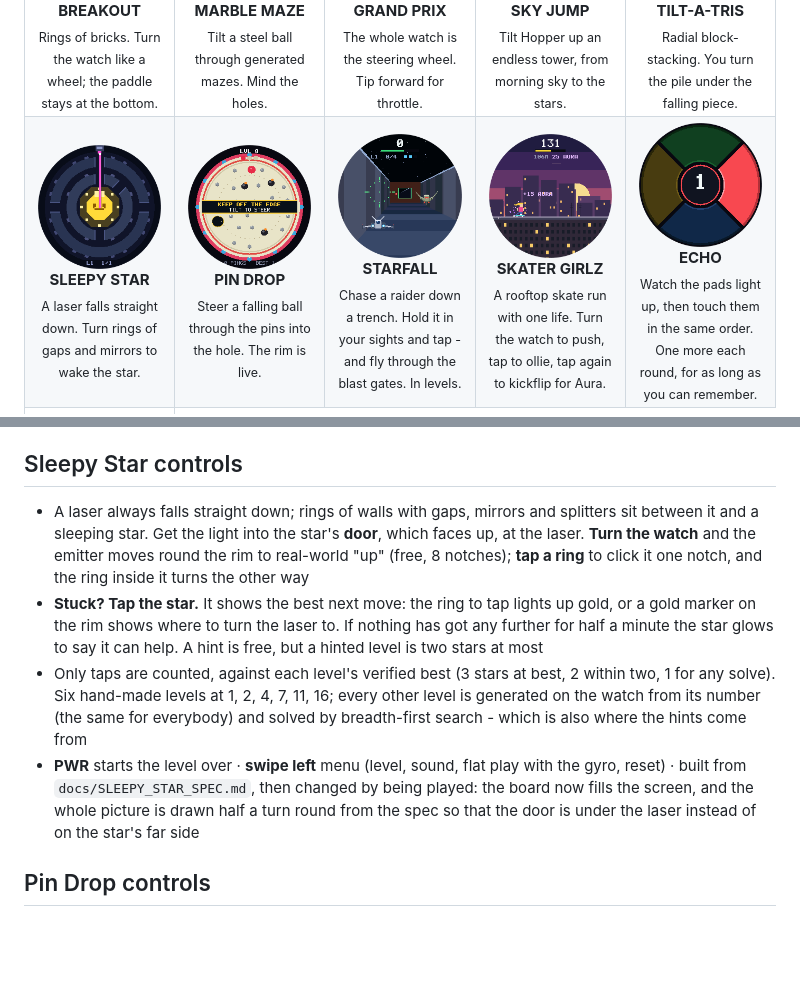
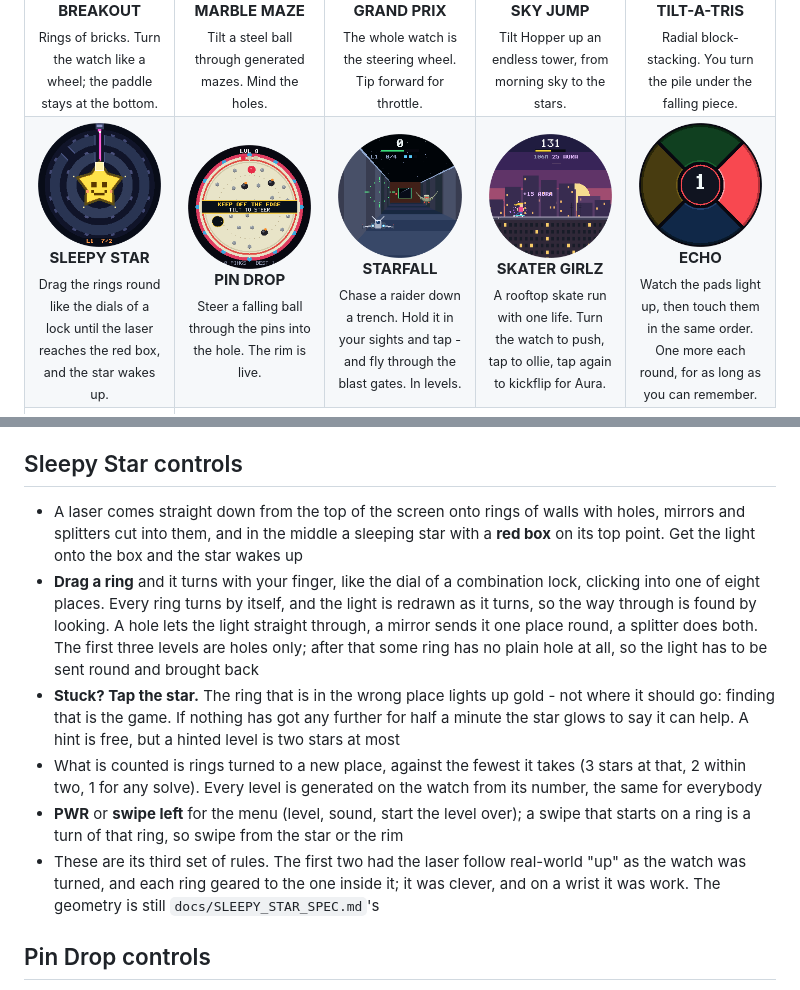
Before and after one commit to PartiallyFrozen/tilt-a-tron, a Markdown page: README.md, 2 parts joined by grey strips. Drawn GitHub-style; pictures changed too: site/img/star.png; blank space fills up the shorter version.

```diff
--- a/README.md
+++ b/README.md
@@ -24,7 +24,7 @@ your own.
 <td align="center" width="20%"><img src="site/img/tiltatris.png" width="150"><br><b>TILT-A-TRIS</b><br><sub>Radial block-stacking. You turn the pile under the falling piece.</sub></td>
 </tr>
 <tr>
-<td align="center"><img src="site/img/star.png" width="150"><br><b>SLEEPY STAR</b><br><sub>A laser falls straight down. Turn rings of gaps and mirrors to wake the star.</sub></td>
+<td align="center"><img src="site/img/star.png" width="150"><br><b>SLEEPY STAR</b><br><sub>Drag the rings round like the dials of a lock until the laser reaches the red box, and the star wakes up.</sub></td>
 <td align="center"><img src="site/img/pindrop.png" width="150"><br><b>PIN DROP</b><br><sub>Steer a falling ball through the pins into the hole. The rim is live.</sub></td>
 <td align="center"><img src="site/img/starfall.png" width="150"><br><b>STARFALL</b><br><sub>Chase a raider down a trench. Hold it in your sights and tap - and fly through the blast gates. In levels.</sub></td>
 <td align="center"><img src="site/img/skatergirlz.png" width="150"><br><b>SKATER GIRLZ</b><br><sub>A rooftop skate run with one life. Turn the watch to push, tap to ollie, tap again to kickflip for Aura.</sub></td>
@@ -372,22 +372,26 @@ Handy for checking a game without picking the watch up.
 
 ## Sleepy Star controls
 
-- A laser always falls straight down; rings of walls with gaps, mirrors and splitters sit
-  between it and a sleeping star. Get the light into the star's **door**, which faces up, at
-  the laser. **Turn the watch** and the emitter moves round the rim to real-world "up" (free,
-  8 notches); **tap a ring** to click it one notch, and the ring inside it turns the other way
-- **Stuck? Tap the star.** It shows the best next move: the ring to tap lights up gold, or a
-  gold marker on the rim shows where to turn the laser to. If nothing has got any further for
-  half a minute the star glows to say it can help. A hint is free, but a hinted level is two
-  stars at most
-- Only taps are counted, against each level's verified best (3 stars at best, 2 within two,
-  1 for any solve). Six hand-made levels at 1, 2, 4, 7, 11, 16; every other level is generated
-  on the watch from its number (the same for everybody) and solved by breadth-first search -
-  which is also where the hints come from
-- **PWR** starts the level over · **swipe left** menu (level, sound, flat play with the gyro,
-  reset) · built from `docs/SLEEPY_STAR_SPEC.md`, then changed by being played: the board now
-  fills the screen, and the whole picture is drawn half a turn round from the spec so that
-  the door is under the laser instead of on the star's far side
+- A laser comes straight down from the top of the screen onto rings of walls with holes,
+  mirrors and splitters cut into them, and in the middle a sleeping star with a **red box**
+  on its top point. Get the light onto the box and the star wakes up
+- **Drag a ring** and it turns with your finger, like the dial of a combination lock, clicking
+  into one of eight places. Every ring turns by itself, and the light is redrawn as it turns,
+  so the way through is found by looking. A hole lets the light straight through, a mirror
+  sends it one place round, a splitter does both. The first three levels are holes only;
+  after that some ring has no plain hole at all, so the light has to be sent round and
+  brought back
+- **Stuck? Tap the star.** The ring that is in the wrong place lights up gold - not where it
+  should go: finding that is the game. If nothing has got any further for half a minute the
+  star glows to say it can help. A hint is free, but a hinted level is two stars at most
+- What is counted is rings turned to a new place, against the fewest it takes (3 stars at
+  that, 2 within two, 1 for any solve). Every level is generated on the watch from its number,
+  the same for everybody
+- **PWR** or **swipe left** for the menu (level, sound, start the level over); a swipe that
+  starts on a ring is a turn of that ring, so swipe from the star or the rim
+- These are its third set of rules. The first two had the laser follow real-world "up" as the
+  watch was turned, and each ring geared to the one inside it; it was clever, and on a wrist
+  it was work. The geometry is still `docs/SLEEPY_STAR_SPEC.md`'s
 
 ## Pin Drop controls
 
```
Also changed, not shown: 10 other files.
